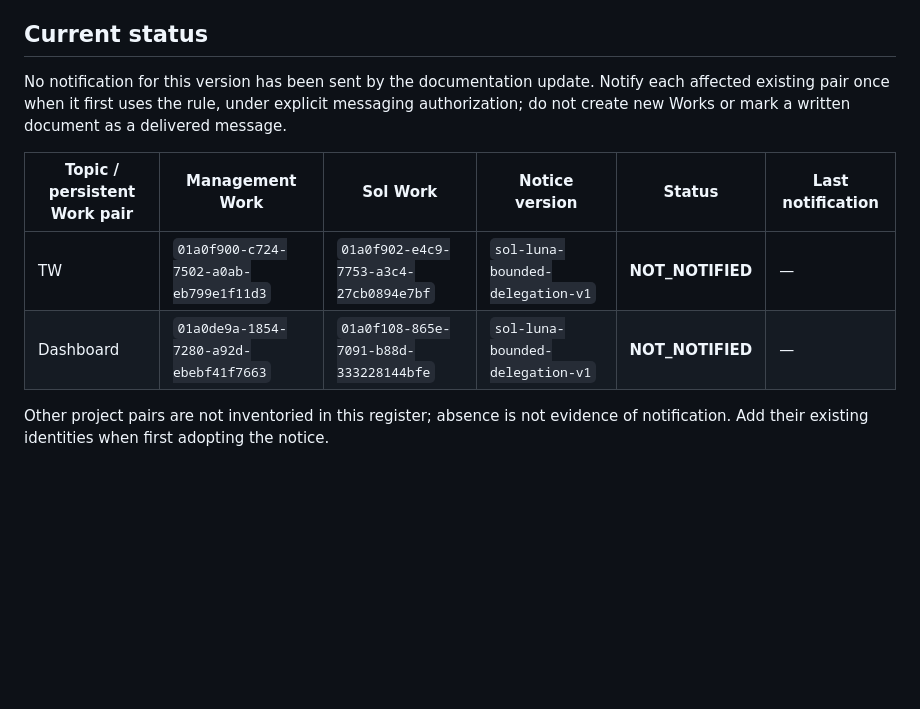
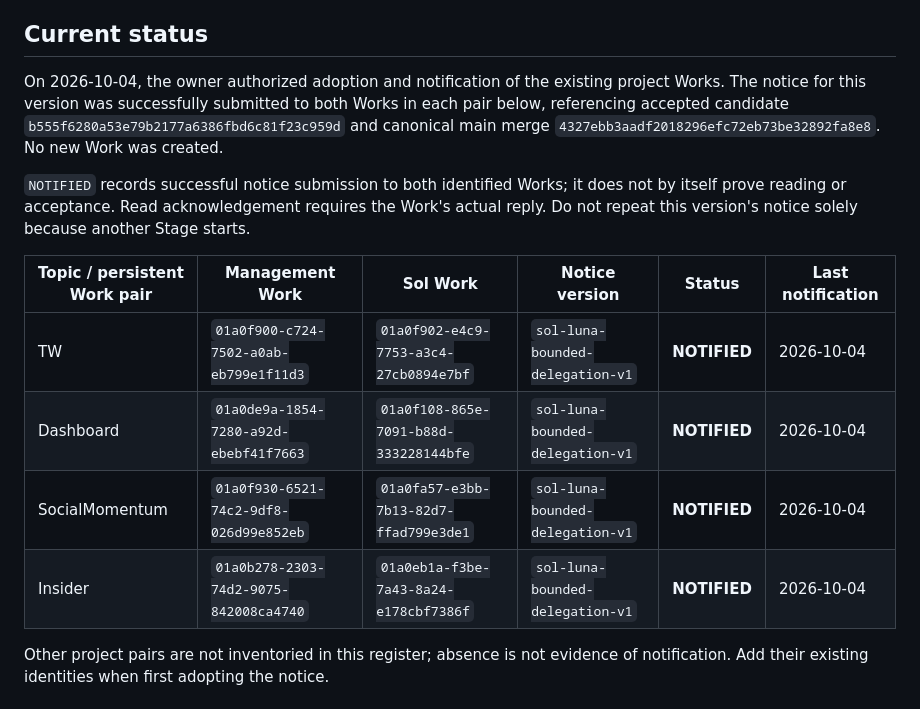
Before and after one commit to Neil1031/local-dashboard, a Markdown page: docs/PERSISTENT-WORK-NOTIFICATION-STATUS.md, the part around the change. Drawn GitHub-style; blank space fills up the shorter version.

Commit message:
docs: record authorized workflow notices to four Work pairs

```diff
--- a/docs/PERSISTENT-WORK-NOTIFICATION-STATUS.md
+++ b/docs/PERSISTENT-WORK-NOTIFICATION-STATUS.md
@@ -18,12 +18,16 @@ Authoritative workflow: [Personal Project Governance, sections 1–2](PERSONAL-P
 
 ## Current status
 
-No notification for this version has been sent by the documentation update. Notify each affected existing pair once when it first uses the rule, under explicit messaging authorization; do not create new Works or mark a written document as a delivered message.
+On 2026-10-04, the owner authorized adoption and notification of the existing project Works. The notice for this version was successfully submitted to both Works in each pair below, referencing accepted candidate `b555f6280a53e79b2177a6386fbd6c81f23c959d` and canonical main merge `4327ebb3aadf2018296efc72eb73be32892fa8e8`. No new Work was created.
+
+`NOTIFIED` records successful notice submission to both identified Works; it does not by itself prove reading or acceptance. Read acknowledgement requires the Work's actual reply. Do not repeat this version's notice solely because another Stage starts.
 
 | Topic / persistent Work pair | Management Work | Sol Work | Notice version | Status | Last notification |
 |---|---|---|---|---|---|
-| TW | `01a0f900-c724-7502-a0ab-eb799e1f11d3` | `01a0f902-e4c9-7753-a3c4-27cb0894e7bf` | `sol-luna-bounded-delegation-v1` | **NOT_NOTIFIED** | — |
-| Dashboard | `01a0de9a-1854-7280-a92d-ebebf41f7663` | `01a0f108-865e-7091-b88d-333228144bfe` | `sol-luna-bounded-delegation-v1` | **NOT_NOTIFIED** | — |
+| TW | `01a0f900-c724-7502-a0ab-eb799e1f11d3` | `01a0f902-e4c9-7753-a3c4-27cb0894e7bf` | `sol-luna-bounded-delegation-v1` | **NOTIFIED** | 2026-10-04 |
+| Dashboard | `01a0de9a-1854-7280-a92d-ebebf41f7663` | `01a0f108-865e-7091-b88d-333228144bfe` | `sol-luna-bounded-delegation-v1` | **NOTIFIED** | 2026-10-04 |
+| SocialMomentum | `01a0f930-6521-74c2-9df8-026d99e852eb` | `01a0fa57-e3bb-7b13-82d7-ffad799e3de1` | `sol-luna-bounded-delegation-v1` | **NOTIFIED** | 2026-10-04 |
+| Insider | `01a0b278-2303-74d2-9075-842008ca4740` | `01a0eb1a-f3be-7a43-8a24-e178cbf7386f` | `sol-luna-bounded-delegation-v1` | **NOTIFIED** | 2026-10-04 |
 
 Other project pairs are not inventoried in this register; absence is not evidence of notification. Add their existing identities when first adopting the notice.
 
```
